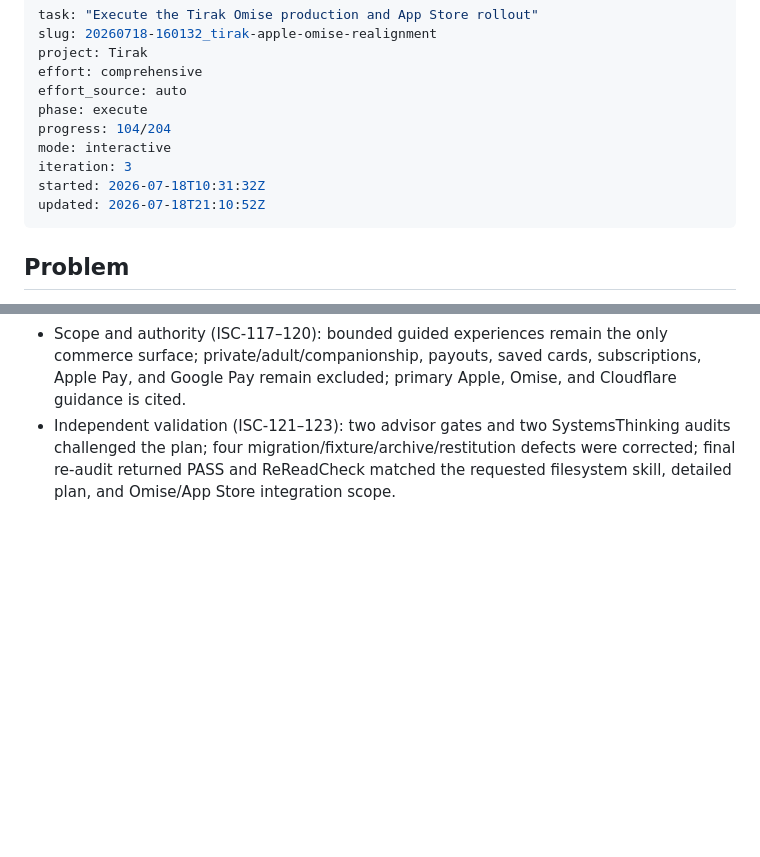
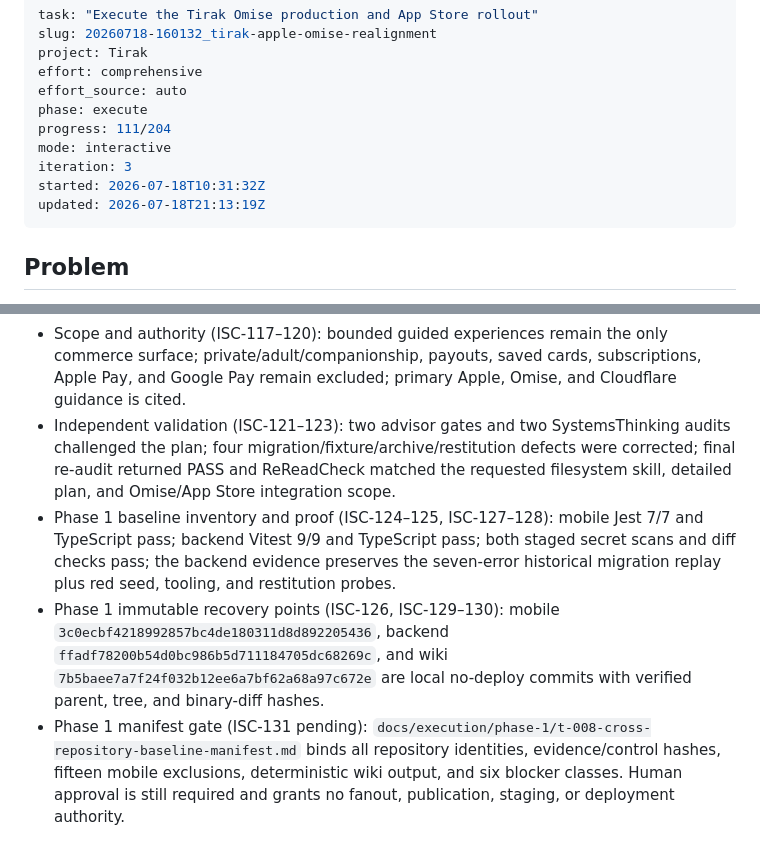
Before and after one commit to Sheshiyer/tirak-mobile-app-v2, a Markdown page: ISA.md, 2 parts joined by grey strips. Drawn GitHub-style; blank space fills up the shorter version.

Commit message:
docs(release): publish recovery baseline manifest
T-008 remains pending explicit human approval; no fanout or deployment authorization.

```diff
--- a/ISA.md
+++ b/ISA.md
@@ -5,11 +5,11 @@ project: Tirak
 effort: comprehensive
 effort_source: auto
 phase: execute
-progress: 104/204
+progress: 111/204
 mode: interactive
 iteration: 3
 started: 2026-07-18T10:31:32Z
-updated: 2026-07-18T21:10:52Z
+updated: 2026-07-18T21:13:19Z
 ---
 
 ## Problem
@@ -462,3 +462,6 @@ For the execution iteration, complete `T-001` through `T-080` in dependency orde
 - Release evidence (ISC-110–116): production unpaid/legitimately-paid fixtures, live-surface audits, exact-build iPhone/iPad validation, deploy/abort/rollback criteria, non-mutating GitHub mapping, worker packets, and risk fallbacks are task-gated.
 - Scope and authority (ISC-117–120): bounded guided experiences remain the only commerce surface; private/adult/companionship, payouts, saved cards, subscriptions, Apple Pay, and Google Pay remain excluded; primary Apple, Omise, and Cloudflare guidance is cited.
 - Independent validation (ISC-121–123): two advisor gates and two SystemsThinking audits challenged the plan; four migration/fixture/archive/restitution defects were corrected; final re-audit returned PASS and ReReadCheck matched the requested filesystem skill, detailed plan, and Omise/App Store integration scope.
+- Phase 1 baseline inventory and proof (ISC-124–125, ISC-127–128): mobile Jest 7/7 and TypeScript pass; backend Vitest 9/9 and TypeScript pass; both staged secret scans and diff checks pass; the backend evidence preserves the seven-error historical migration replay plus red seed, tooling, and restitution probes.
+- Phase 1 immutable recovery points (ISC-126, ISC-129–130): mobile `3c0ecbf4218992857bc4de180311d8d892205436`, backend `ffadf78200b54d0bc986b5d711184705dc68269c`, and wiki `7b5baee7a7f24f032b12ee6a7bf62a68a97c672e` are local no-deploy commits with verified parent, tree, and binary-diff hashes.
+- Phase 1 manifest gate (ISC-131 pending): `docs/execution/phase-1/t-008-cross-repository-baseline-manifest.md` binds all repository identities, evidence/control hashes, fifteen mobile exclusions, deterministic wiki output, and six blocker classes. Human approval is still required and grants no fanout, publication, staging, or deployment authority.
```
Also changed, not shown: other parts of ISA.md (+7 -7 lines), 1 other file.
